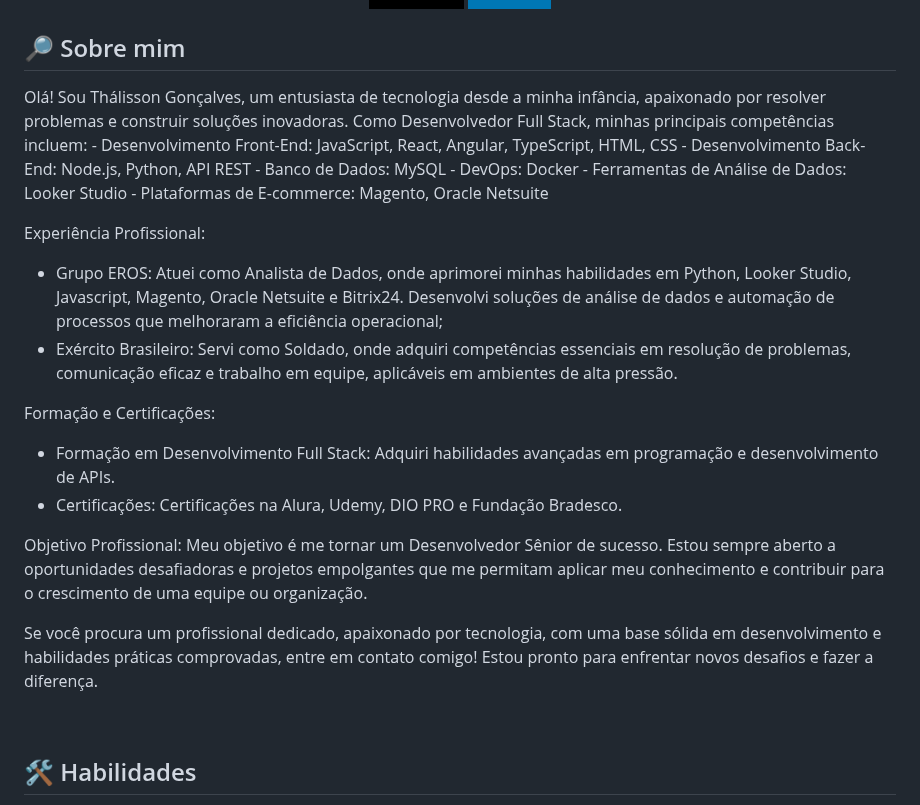
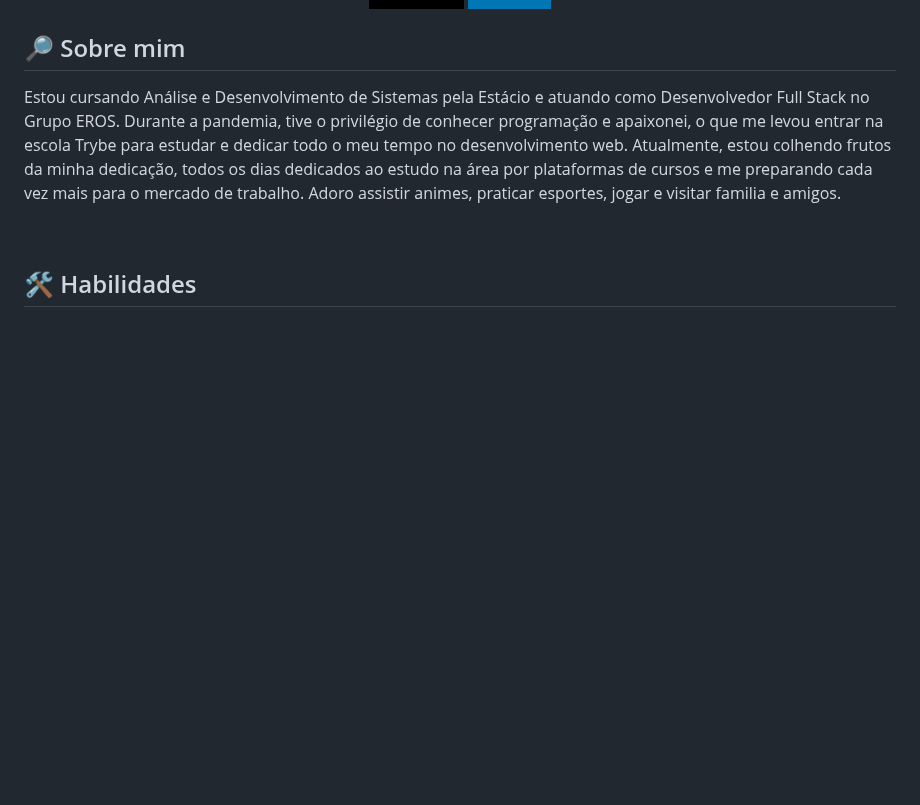
Before and after one commit to thalissongoncalves/thalissongoncalves, a Markdown page: README.md, the part around the change. Drawn GitHub-style; badges without logos; blank space fills up the shorter version.

```diff
--- a/README.md
+++ b/README.md
@@ -21,26 +21,7 @@
 
   <h2>🔎 Sobre mim</h2>
   <p>
-      Olá! Sou Thálisson Gonçalves, um entusiasta de tecnologia desde a minha infância, apaixonado por resolver problemas e construir soluções inovadoras. Como Desenvolvedor Full Stack, minhas principais competências incluem:
-- Desenvolvimento Front-End: JavaScript, React, Angular, TypeScript, HTML, CSS
-- Desenvolvimento Back-End: Node.js, Python, API REST
-- Banco de Dados: MySQL
-- DevOps: Docker
-- Ferramentas de Análise de Dados: Looker Studio
-- Plataformas de E-commerce: Magento, Oracle Netsuite
-
-Experiência Profissional:
-- Grupo EROS: Atuei como Analista de Dados, onde aprimorei minhas habilidades em Python, Looker Studio, Javascript, Magento, Oracle Netsuite e Bitrix24. Desenvolvi soluções de análise de dados e automação de processos que melhoraram a eficiência operacional;
-- Exército Brasileiro: Servi como Soldado, onde adquiri competências essenciais em resolução de problemas, comunicação eficaz e trabalho em equipe, aplicáveis em ambientes de alta pressão.
-
-Formação e Certificações:
-- Formação em Desenvolvimento Full Stack: Adquiri habilidades avançadas em programação e desenvolvimento de APIs.
-- Certificações: Certificações na Alura, Udemy, DIO PRO e Fundação Bradesco.
-
-Objetivo Profissional:
-Meu objetivo é me tornar um Desenvolvedor Sênior de sucesso. Estou sempre aberto a oportunidades desafiadoras e projetos empolgantes que me permitam aplicar meu conhecimento e contribuir para o crescimento de uma equipe ou organização.
-
-Se você procura um profissional dedicado, apaixonado por tecnologia, com uma base sólida em desenvolvimento e habilidades práticas comprovadas, entre em contato comigo! Estou pronto para enfrentar novos desafios e fazer a diferença.
+      Estou cursando Análise e Desenvolvimento de Sistemas pela Estácio e atuando como Desenvolvedor Full Stack no Grupo EROS. Durante a pandemia, tive o privilégio de conhecer programação e apaixonei, o que me levou entrar na escola Trybe para estudar e dedicar todo o meu tempo no desenvolvimento web. Atualmente, estou colhendo frutos da minha dedicação, todos os dias dedicados ao estudo na área por plataformas de cursos e me preparando cada vez mais para o mercado de trabalho. Adoro assistir animes, praticar esportes, jogar e visitar familia e amigos.
   </p>
 
   <br/>
```
